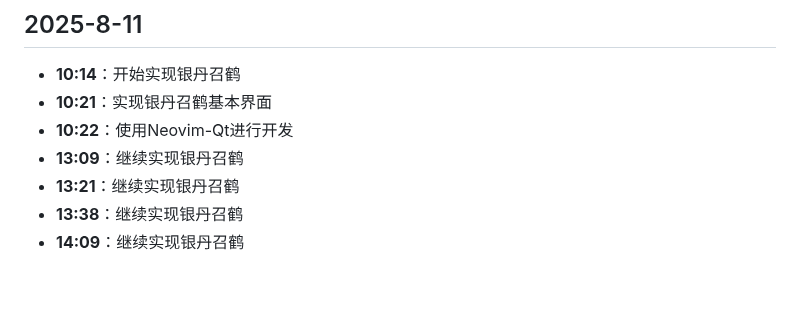
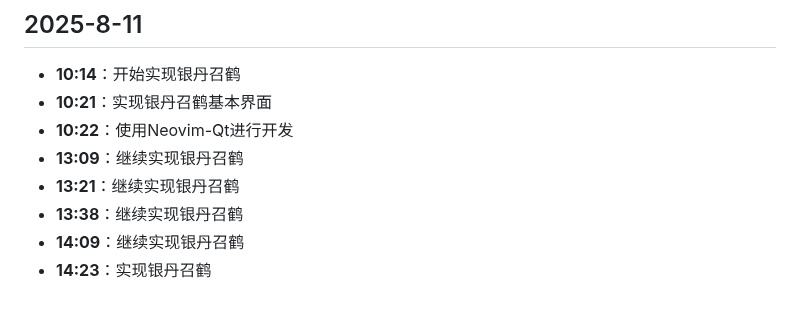
Before and after one commit to hunter-hongg/StudyPlatform, a Markdown page: docs/ProjectLog.md, the part around the change. GitHub-like rendering.

Commit message:
更新ProjectLog.md

```diff
--- a/docs/ProjectLog.md
+++ b/docs/ProjectLog.md
@@ -602,3 +602,4 @@
 - **13:21**：继续实现银丹召鹤
 - **13:38**：继续实现银丹召鹤
 - **14:09**：继续实现银丹召鹤
+- **14:23**：实现银丹召鹤
```
